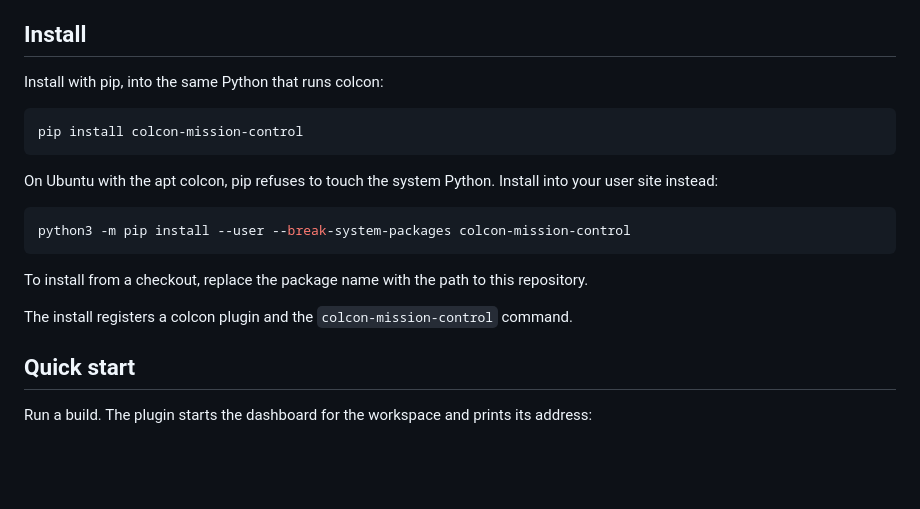
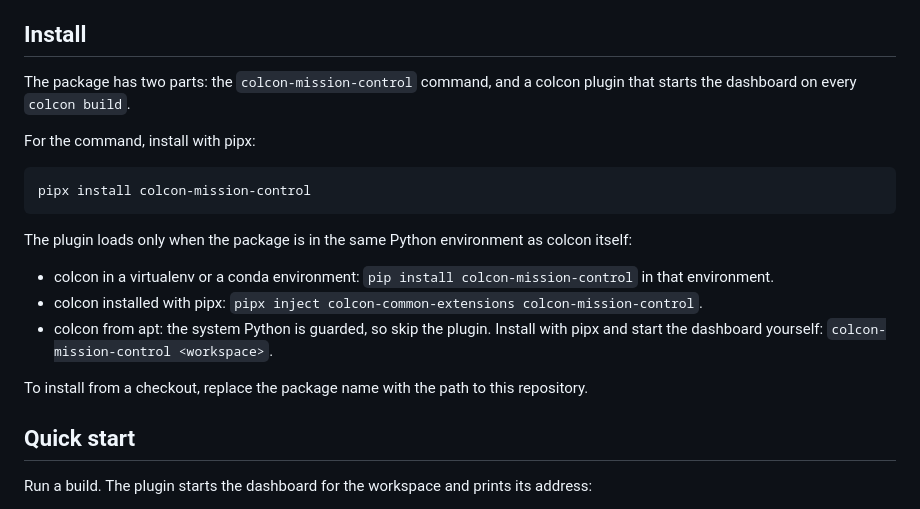
Before and after one commit to autowarefoundation/colcon-dashboard, a Markdown page: README.md, the part around the change. Rendered like a GitHub page; blank space fills up the shorter version.

Commit message:
docs: recommend pipx instead of breaking system packages
Signed-off-by: Mete Fatih Cırıt <mfc@autoware.org>

````diff
--- a/README.md
+++ b/README.md
@@ -6,21 +6,21 @@ The server is one Python file. It uses only the standard library. It works on an
 
 ## Install
 
-Install with pip, into the same Python that runs colcon:
+The package has two parts: the `colcon-mission-control` command, and a colcon plugin that starts the dashboard on every `colcon build`.
+
+For the command, install with pipx:
 
 ```bash
-pip install colcon-mission-control
+pipx install colcon-mission-control
 ```
 
-On Ubuntu with the apt colcon, pip refuses to touch the system Python. Install into your user site instead:
+The plugin loads only when the package is in the same Python environment as colcon itself:
 
-```bash
-python3 -m pip install --user --break-system-packages colcon-mission-control
-```
+- colcon in a virtualenv or a conda environment: `pip install colcon-mission-control` in that environment.
+- colcon installed with pipx: `pipx inject colcon-common-extensions colcon-mission-control`.
+- colcon from apt: the system Python is guarded, so skip the plugin. Install with pipx and start the dashboard yourself: `colcon-mission-control <workspace>`.
 
 To install from a checkout, replace the package name with the path to this repository.
-
-The install registers a colcon plugin and the `colcon-mission-control` command.
 
 ## Quick start
 
````
